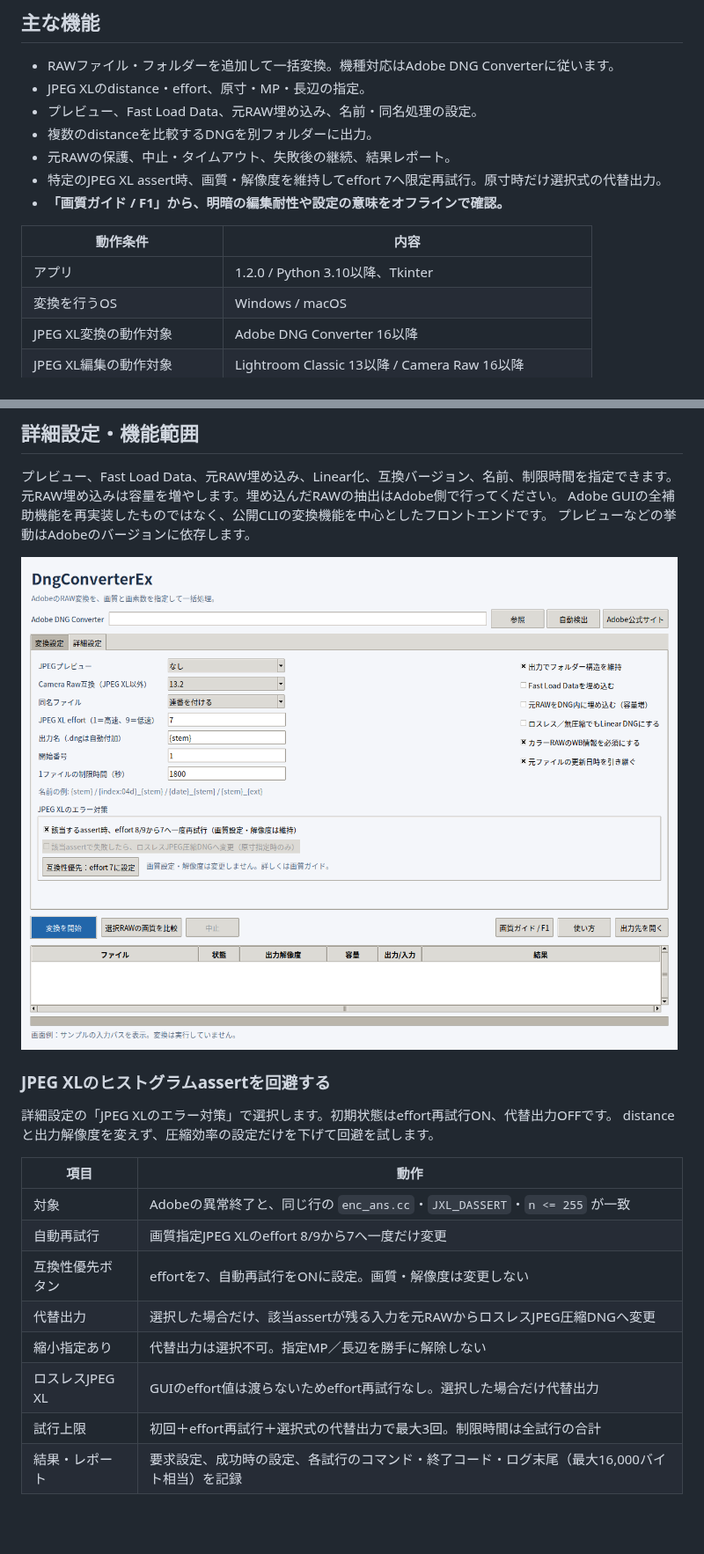
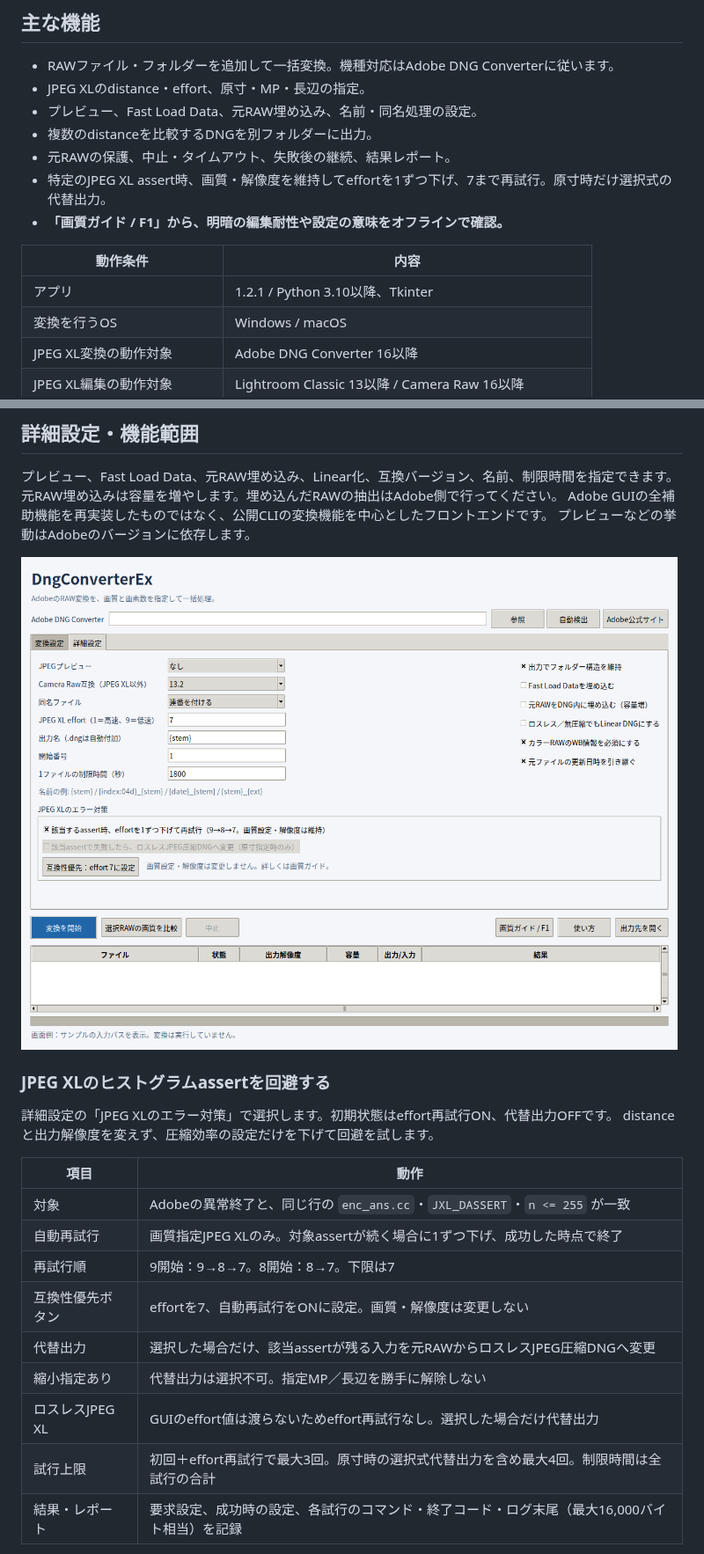
Before and after one commit to torowasa-dev/dng_converter_ex, a Markdown page: README.md, 2 parts joined by grey strips. Shown at 88% size. Drawn GitHub-style; pictures changed too: docs/screenshots/advanced.png; blank space fills up the shorter version.

```diff
--- a/README.md
+++ b/README.md
@@ -17,12 +17,12 @@ Adobe DNG Converterは、PhotoshopのAdobe Camera Rawプラグインとは別の
 - プレビュー、Fast Load Data、元RAW埋め込み、名前・同名処理の設定。
 - 複数のdistanceを比較するDNGを別フォルダーに出力。
 - 元RAWの保護、中止・タイムアウト、失敗後の継続、結果レポート。
-- 特定のJPEG XL assert時、画質・解像度を維持してeffort 7へ限定再試行。原寸時だけ選択式の代替出力。
+- 特定のJPEG XL assert時、画質・解像度を維持してeffortを1ずつ下げ、7まで再試行。原寸時だけ選択式の代替出力。
 - **「画質ガイド / F1」から、明暗の編集耐性や設定の意味をオフラインで確認。**
 
 | 動作条件 | 内容 |
 |---|---|
-| アプリ | 1.2.0 / Python 3.10以降、Tkinter |
+| アプリ | 1.2.1 / Python 3.10以降、Tkinter |
 | 変換を行うOS | Windows / macOS |
 | JPEG XL変換の動作対象 | Adobe DNG Converter 16以降 |
 | JPEG XL編集の動作対象 | Lightroom Classic 13以降 / Camera Raw 16以降 |
@@ -218,12 +218,13 @@ distanceと出力解像度を変えず、圧縮効率の設定だけを下げて
 | 項目 | 動作 |
 |---|---|
 | 対象 | Adobeの異常終了と、同じ行の `enc_ans.cc`・`JXL_DASSERT`・`n <= 255` が一致 |
-| 自動再試行 | 画質指定JPEG XLのeffort 8/9から7へ一度だけ変更 |
+| 自動再試行 | 画質指定JPEG XLのみ。対象assertが続く場合に1ずつ下げ、成功した時点で終了 |
+| 再試行順 | 9開始：9→8→7。8開始：8→7。下限は7 |
 | 互換性優先ボタン | effortを7、自動再試行をONに設定。画質・解像度は変更しない |
 | 代替出力 | 選択した場合だけ、該当assertが残る入力を元RAWからロスレスJPEG圧縮DNGへ変更 |
 | 縮小指定あり | 代替出力は選択不可。指定MP／長辺を勝手に解除しない |
 | ロスレスJPEG XL | GUIのeffort値は渡らないためeffort再試行なし。選択した場合だけ代替出力 |
-| 試行上限 | 初回＋effort再試行＋選択式の代替出力で最大3回。制限時間は全試行の合計 |
+| 試行上限 | 初回＋effort再試行で最大3回。原寸時の選択式代替出力を含め最大4回。制限時間は全試行の合計 |
 | 結果・レポート | 要求設定、成功時の設定、各試行のコマンド・終了コード・ログ末尾（最大16,000バイト相当）を記録 |
 
 各試行には別のAdobeプロセスと一時出力フォルダーを使います。失敗時の途中DNGは採用せず、出力検査に成功してから保存します。
```
Also changed, not shown: other parts of README.md (+1 -1 lines), CHANGELOG.md (+6 -0 lines), docs/QUALITY_GUIDE.md (+3 -2 lines), docs/screenshots/recovery-guide.png, 9 other files.
